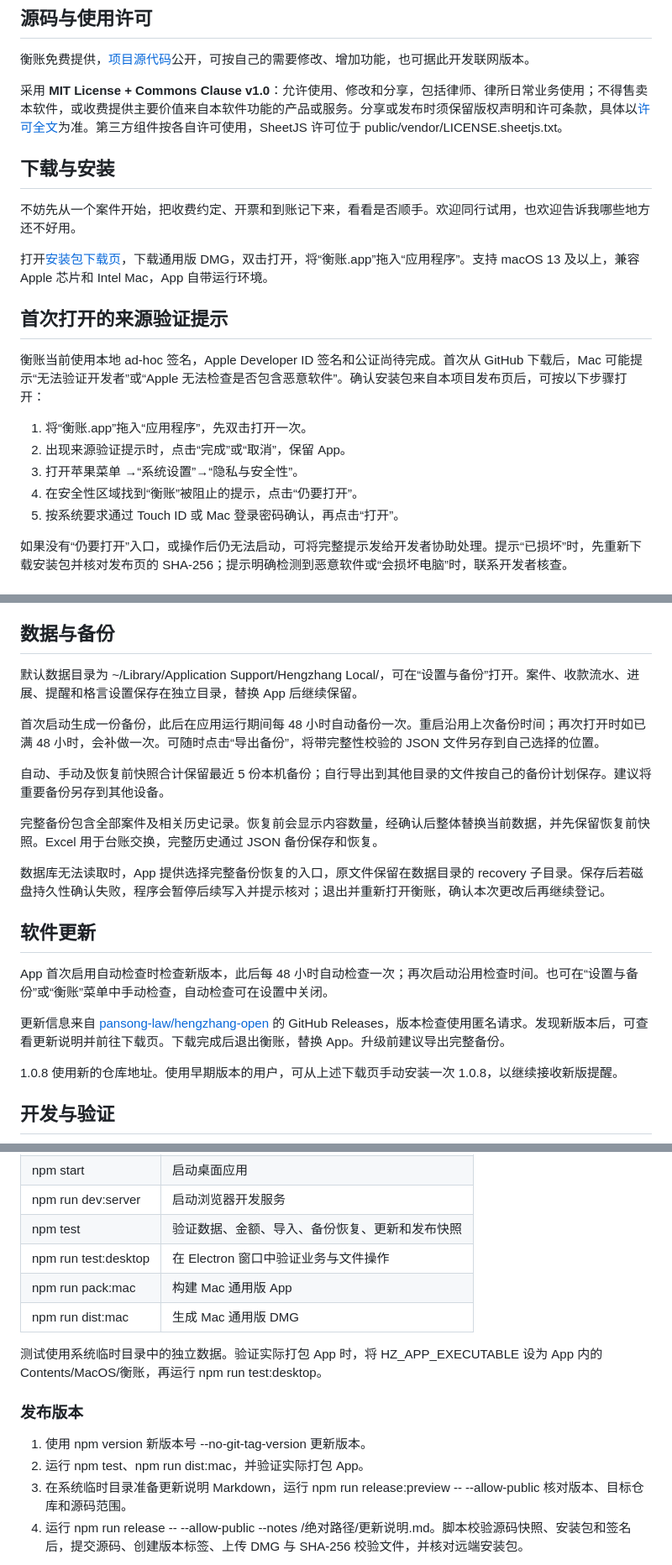
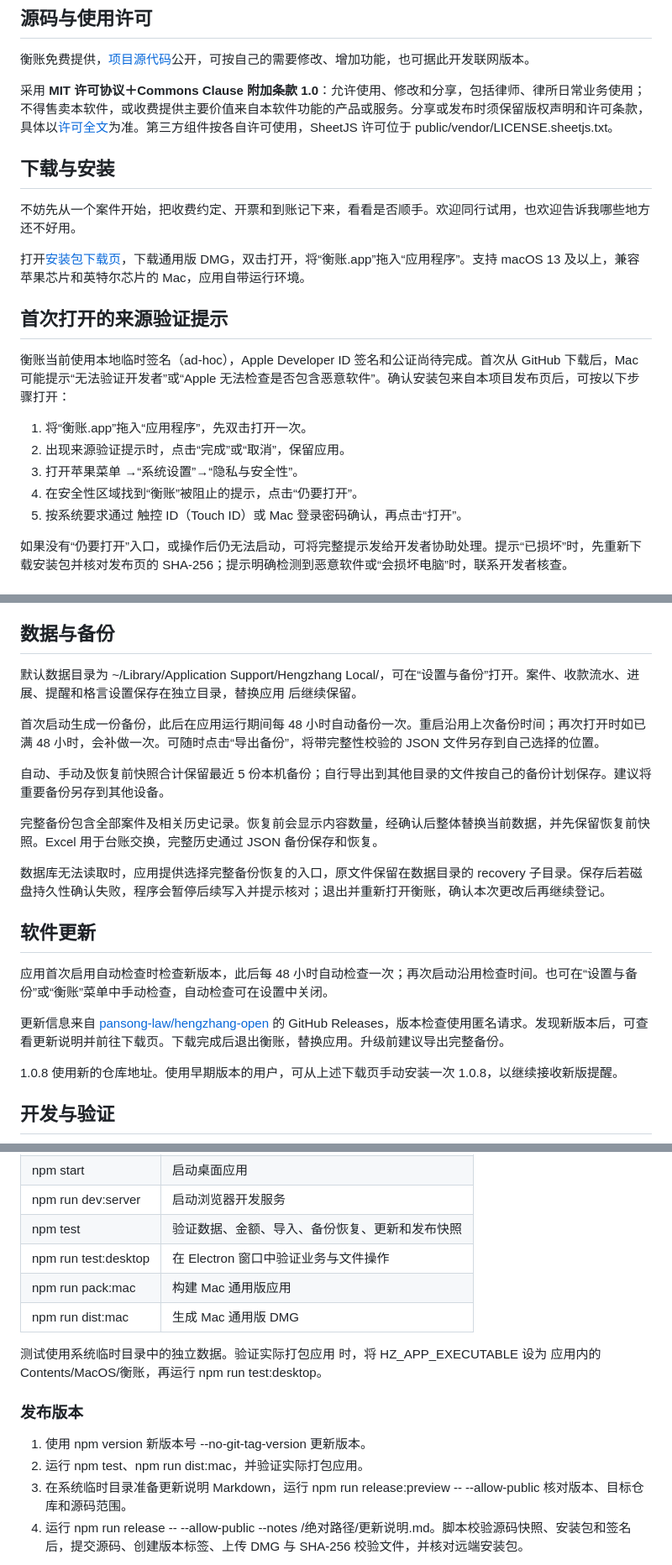
Before and after one commit to pansong-law/hengzhang-open, a Markdown page: README.md, 3 parts joined by grey strips. Shown at 84% size. Rendered like a GitHub page.

```diff
--- a/README.md
+++ b/README.md
@@ -19,23 +19,23 @@
 
 衡账免费提供，[项目源代码](https://github.com/pansong-law/hengzhang-open)公开，可按自己的需要修改、增加功能，也可据此开发联网版本。
 
-采用 **MIT License + Commons Clause v1.0**：允许使用、修改和分享，包括律师、律所日常业务使用；不得售卖本软件，或收费提供主要价值来自本软件功能的产品或服务。分享或发布时须保留版权声明和许可条款，具体以[许可全文](LICENSE)为准。第三方组件按各自许可使用，SheetJS 许可位于 public/vendor/LICENSE.sheetjs.txt。
+采用 **MIT 许可协议＋Commons Clause 附加条款 1.0**：允许使用、修改和分享，包括律师、律所日常业务使用；不得售卖本软件，或收费提供主要价值来自本软件功能的产品或服务。分享或发布时须保留版权声明和许可条款，具体以[许可全文](LICENSE)为准。第三方组件按各自许可使用，SheetJS 许可位于 public/vendor/LICENSE.sheetjs.txt。
 
 ## 下载与安装
 
 不妨先从一个案件开始，把收费约定、开票和到账记下来，看看是否顺手。欢迎同行试用，也欢迎告诉我哪些地方还不好用。
 
-打开[安装包下载页](https://github.com/pansong-law/hengzhang-open/releases/latest)，下载通用版 DMG，双击打开，将“衡账.app”拖入“应用程序”。支持 macOS 13 及以上，兼容 Apple 芯片和 Intel Mac，App 自带运行环境。
+打开[安装包下载页](https://github.com/pansong-law/hengzhang-open/releases/latest)，下载通用版 DMG，双击打开，将“衡账.app”拖入“应用程序”。支持 macOS 13 及以上，兼容 苹果芯片和英特尔芯片的 Mac，应用自带运行环境。
 
 ## 首次打开的来源验证提示
 
-衡账当前使用本地 ad-hoc 签名，Apple Developer ID 签名和公证尚待完成。首次从 GitHub 下载后，Mac 可能提示“无法验证开发者”或“Apple 无法检查是否包含恶意软件”。确认安装包来自本项目发布页后，可按以下步骤打开：
+衡账当前使用本地临时签名（ad-hoc），Apple Developer ID 签名和公证尚待完成。首次从 GitHub 下载后，Mac 可能提示“无法验证开发者”或“Apple 无法检查是否包含恶意软件”。确认安装包来自本项目发布页后，可按以下步骤打开：
 
 1. 将“衡账.app”拖入“应用程序”，先双击打开一次。
-2. 出现来源验证提示时，点击“完成”或“取消”，保留 App。
+2. 出现来源验证提示时，点击“完成”或“取消”，保留应用。
 3. 打开苹果菜单 →“系统设置”→“隐私与安全性”。
 4. 在安全性区域找到“衡账”被阻止的提示，点击“仍要打开”。
-5. 按系统要求通过 Touch ID 或 Mac 登录密码确认，再点击“打开”。
+5. 按系统要求通过 触控 ID（Touch ID）或 Mac 登录密码确认，再点击“打开”。
 
 如果没有“仍要打开”入口，或操作后仍无法启动，可将完整提示发给开发者协助处理。提示“已损坏”时，先重新下载安装包并核对发布页的 SHA-256；提示明确检测到恶意软件或“会损坏电脑”时，联系开发者核查。
 
@@ -53,7 +53,7 @@ Excel 导出保留金额的“自动／手填”计算方式。重新导入时
 
 ## 数据与备份
 
-默认数据目录为 ~/Library/Application Support/Hengzhang Local/，可在“设置与备份”打开。案件、收款流水、进展、提醒和格言设置保存在独立目录，替换 App 后继续保留。
+默认数据目录为 ~/Library/Application Support/Hengzhang Local/，可在“设置与备份”打开。案件、收款流水、进展、提醒和格言设置保存在独立目录，替换应用 后继续保留。
 
 首次启动生成一份备份，此后在应用运行期间每 48 小时自动备份一次。重启沿用上次备份时间；再次打开时如已满 48 小时，会补做一次。可随时点击“导出备份”，将带完整性校验的 JSON 文件另存到自己选择的位置。
 
@@ -61,13 +61,13 @@ Excel 导出保留金额的“自动／手填”计算方式。重新导入时
 
 完整备份包含全部案件及相关历史记录。恢复前会显示内容数量，经确认后整体替换当前数据，并先保留恢复前快照。Excel 用于台账交换，完整历史通过 JSON 备份保存和恢复。
 
-数据库无法读取时，App 提供选择完整备份恢复的入口，原文件保留在数据目录的 recovery 子目录。保存后若磁盘持久性确认失败，程序会暂停后续写入并提示核对；退出并重新打开衡账，确认本次更改后再继续登记。
+数据库无法读取时，应用提供选择完整备份恢复的入口，原文件保留在数据目录的 recovery 子目录。保存后若磁盘持久性确认失败，程序会暂停后续写入并提示核对；退出并重新打开衡账，确认本次更改后再继续登记。
 
 ## 软件更新
 
-App 首次启用自动检查时检查新版本，此后每 48 小时自动检查一次；再次启动沿用检查时间。也可在“设置与备份”或“衡账”菜单中手动检查，自动检查可在设置中关闭。
+应用首次启用自动检查时检查新版本，此后每 48 小时自动检查一次；再次启动沿用检查时间。也可在“设置与备份”或“衡账”菜单中手动检查，自动检查可在设置中关闭。
 
-更新信息来自 [pansong-law/hengzhang-open](https://github.com/pansong-law/hengzhang-open) 的 GitHub Releases，版本检查使用匿名请求。发现新版本后，可查看更新说明并前往下载页。下载完成后退出衡账，替换 App。升级前建议导出完整备份。
+更新信息来自 [pansong-law/hengzhang-open](https://github.com/pansong-law/hengzhang-open) 的 GitHub Releases，版本检查使用匿名请求。发现新版本后，可查看更新说明并前往下载页。下载完成后退出衡账，替换应用。升级前建议导出完整备份。
 
 1.0.8 使用新的仓库地址。使用早期版本的用户，可从上述下载页手动安装一次 1.0.8，以继续接收新版提醒。
 
@@ -82,15 +82,15 @@ App 首次启用自动检查时检查新版本，此后每 48 小时自动检查
 | npm run dev:server | 启动浏览器开发服务 |
 | npm test | 验证数据、金额、导入、备份恢复、更新和发布快照 |
 | npm run test:desktop | 在 Electron 窗口中验证业务与文件操作 |
-| npm run pack:mac | 构建 Mac 通用版 App |
+| npm run pack:mac | 构建 Mac 通用版应用 |
 | npm run dist:mac | 生成 Mac 通用版 DMG |
 
-测试使用系统临时目录中的独立数据。验证实际打包 App 时，将 HZ_APP_EXECUTABLE 设为 App 内的 Contents/MacOS/衡账，再运行 npm run test:desktop。
+测试使用系统临时目录中的独立数据。验证实际打包应用 时，将 HZ_APP_EXECUTABLE 设为 应用内的 Contents/MacOS/衡账，再运行 npm run test:desktop。
 
 ### 发布版本
 
 1. 使用 npm version 新版本号 --no-git-tag-version 更新版本。
-2. 运行 npm test、npm run dist:mac，并验证实际打包 App。
+2. 运行 npm test、npm run dist:mac，并验证实际打包应用。
 3. 在系统临时目录准备更新说明 Markdown，运行 npm run release:preview -- --allow-public 核对版本、目标仓库和源码范围。
 4. 运行 npm run release -- --allow-public --notes /绝对路径/更新说明.md。脚本校验源码快照、安装包和签名后，提交源码、创建版本标签、上传 DMG 与 SHA-256 校验文件，并核对远端安装包。
 
```
Also changed, not shown: other parts of README.md (+2 -2 lines), 衡账开源介绍.md (+8 -8 lines).
